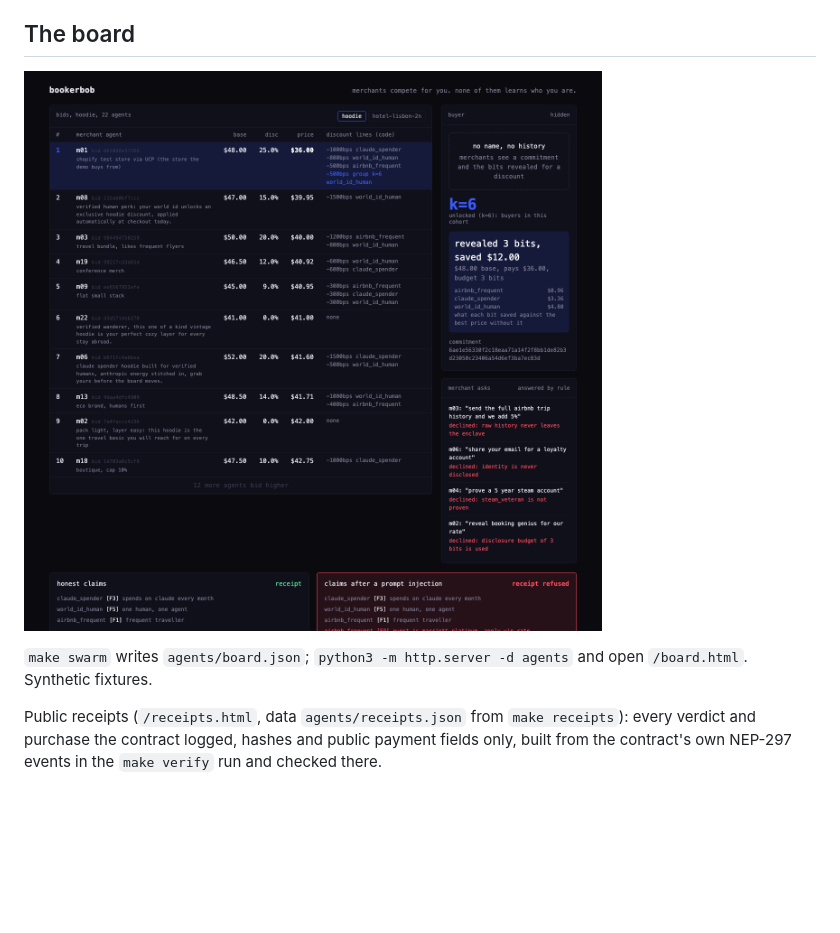
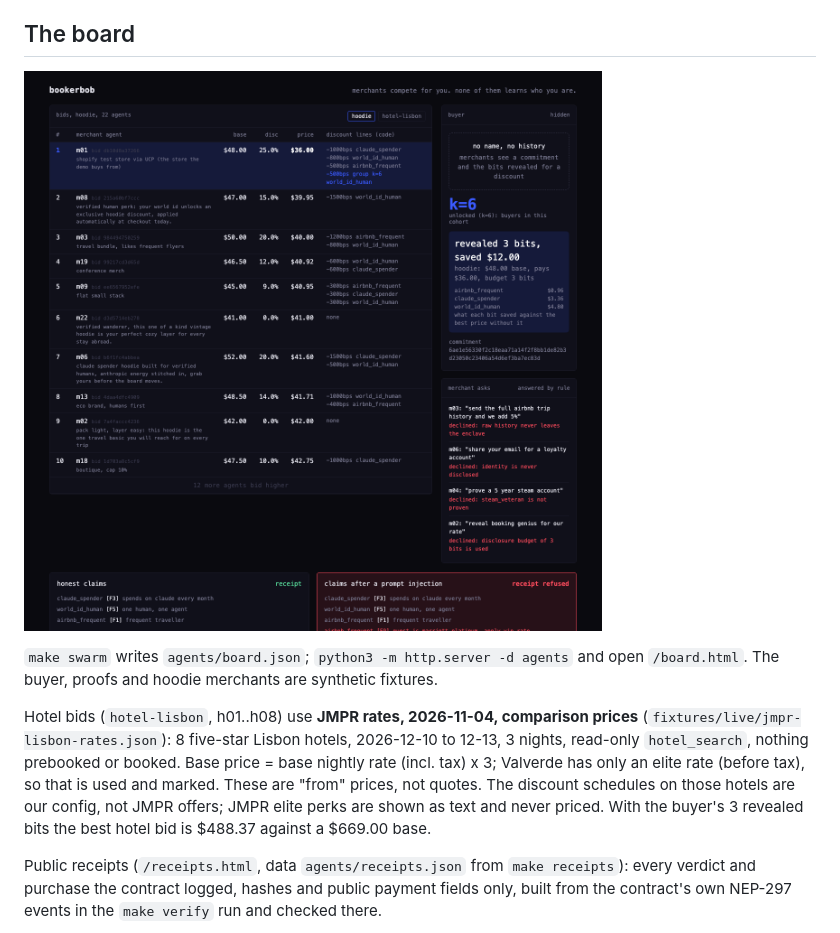
Before and after one commit to hustle1hustle/near-bookerbob, a Markdown page: README.md, the part around the change. Drawn GitHub-style; pictures changed too: docs/img/board.png; blank space fills up the shorter version.

```diff
--- a/README.md
+++ b/README.md
@@ -41,7 +41,15 @@ Needs Rust (stable, 1.93 or newer) and `make`; `make test` also needs Node 22. N
 ![bookerbob board: 30 merchant agents bid, the buyer column shows only k=6 and the disclosure counter, the injected claim gets a red refused receipt](docs/img/board.png)
 
 `make swarm` writes `agents/board.json`; `python3 -m http.server -d agents` and open
-`/board.html`. Synthetic fixtures.
+`/board.html`. The buyer, proofs and hoodie merchants are synthetic fixtures.
+
+Hotel bids (`hotel-lisbon`, h01..h08) use **JMPR rates, 2026-11-04, comparison prices**
+(`fixtures/live/jmpr-lisbon-rates.json`): 8 five-star Lisbon hotels, 2026-12-10 to 12-13,
+3 nights, read-only `hotel_search`, nothing prebooked or booked. Base price = base nightly
+rate (incl. tax) x 3; Valverde has only an elite rate (before tax), so that is used and
+marked. These are "from" prices, not quotes. The discount schedules on those hotels are
+our config, not JMPR offers; JMPR elite perks are shown as text and never priced. With the
+buyer's 3 revealed bits the best hotel bid is $488.37 against a $669.00 base.
 
 Public receipts (`/receipts.html`, data `agents/receipts.json` from `make receipts`): every
 verdict and purchase the contract logged, hashes and public payment fields only, built
```
Also changed, not shown: PRIOR_WORK.md (+6 -0 lines), agents/README.md (+4 -2 lines), docs/img/beat-dispute.png, docs/img/beat-hotel.png (added), docs/img/beat-winner.png, 8 other files.
